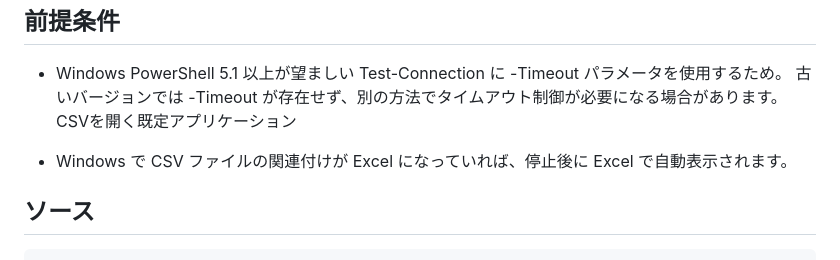
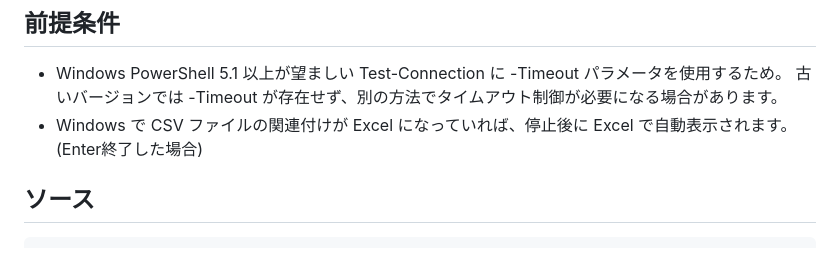
Before and after one commit to aktsmm/Scripts, a Markdown page: ps/PingLogger/PingLogger_ReadMe.md, the part around the change. Rendered like a GitHub page.

Commit message:
docs: PingLoggerのREADMEを更新し、CSVファイルの表示に関する説明を明確化

```diff
--- a/ps/PingLogger/PingLogger_ReadMe.md
+++ b/ps/PingLogger/PingLogger_ReadMe.md
@@ -47,9 +47,7 @@ TargetHost には IP または ホスト名を指定してください。
 + Windows PowerShell 5.1 以上が望ましい
 Test-Connection に -Timeout パラメータを使用するため。
 古いバージョンでは -Timeout が存在せず、別の方法でタイムアウト制御が必要になる場合があります。
-CSVを開く既定アプリケーション
-
-+ Windows で CSV ファイルの関連付けが Excel になっていれば、停止後に Excel で自動表示されます。
++ Windows で CSV ファイルの関連付けが Excel になっていれば、停止後に Excel で自動表示されます。(Enter終了した場合)
 
 
 ## ソース
```
